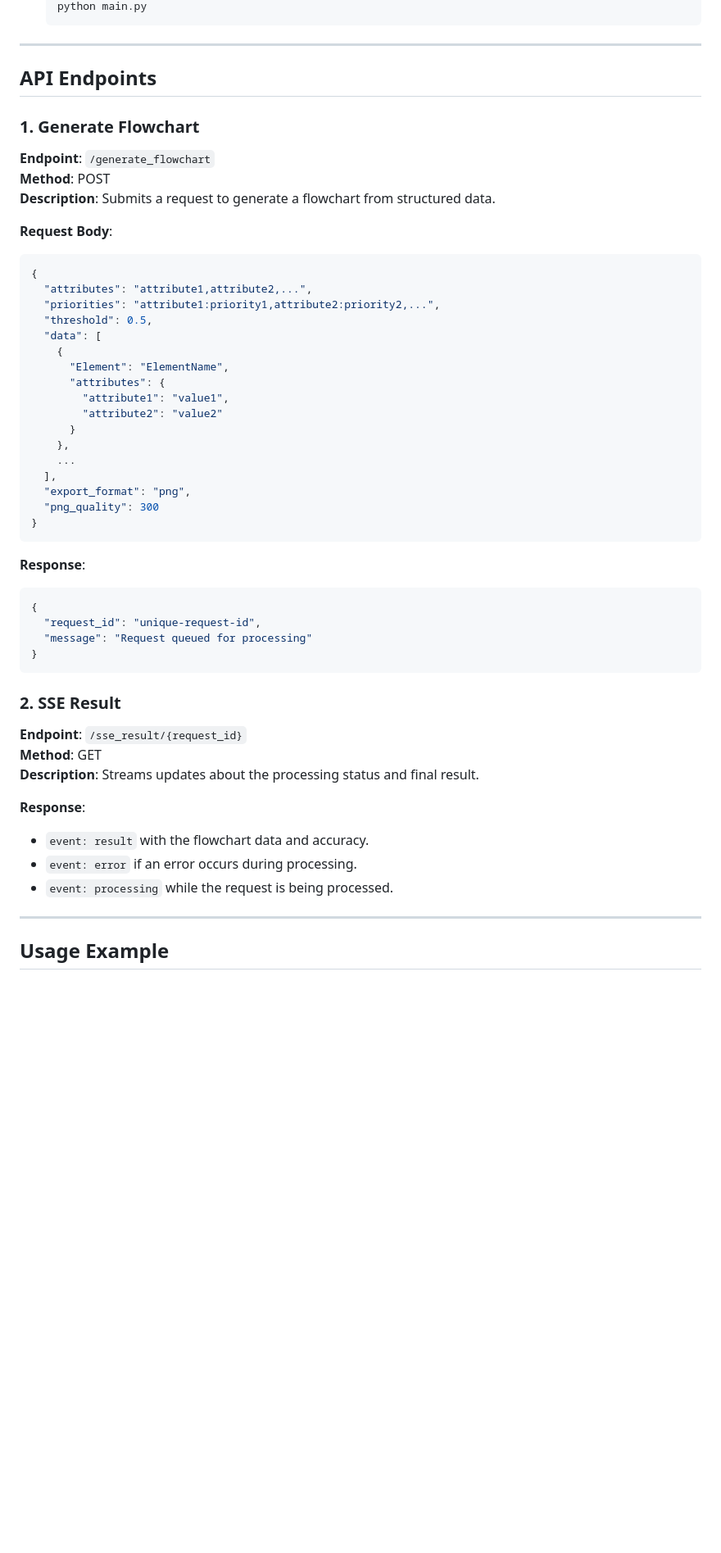
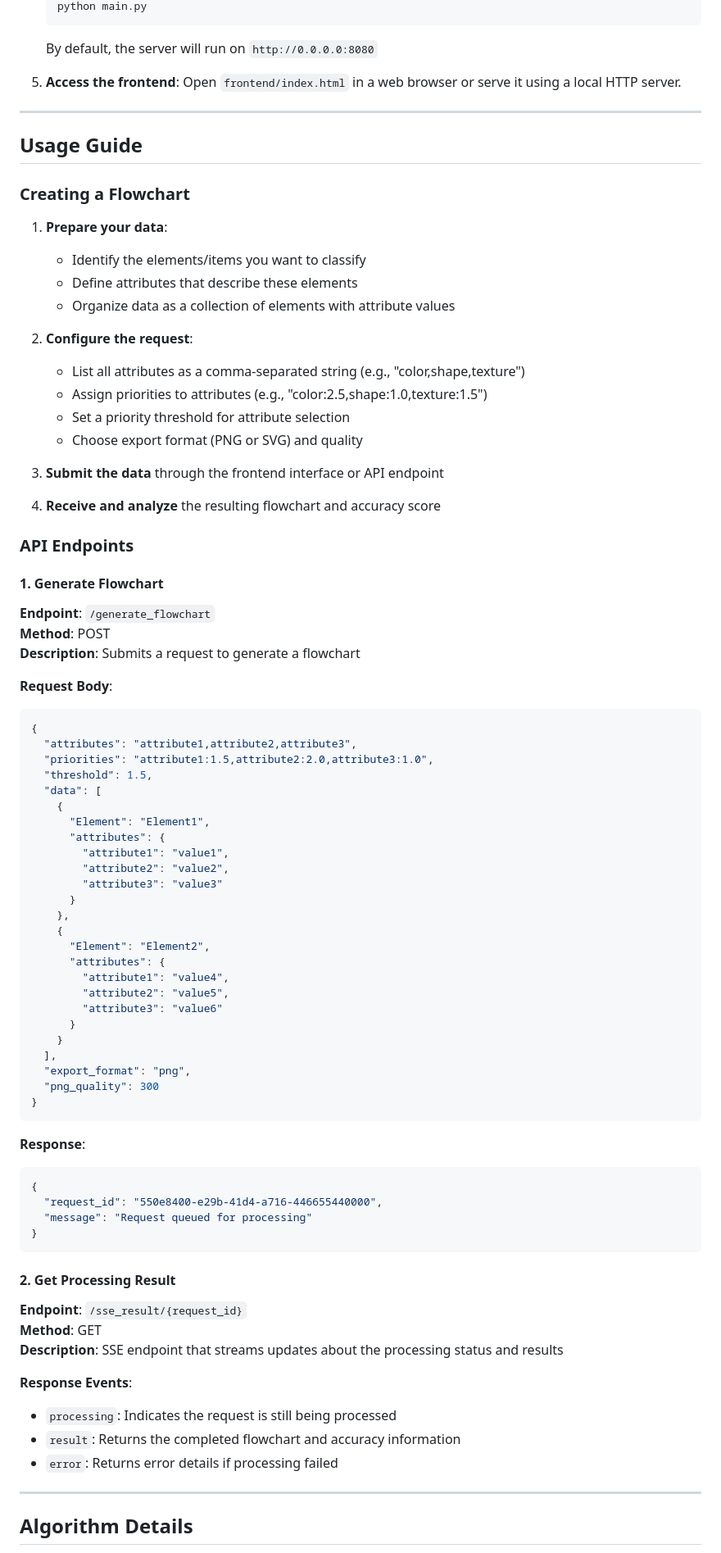
Before and after one commit to Jack-Kaplan/FlowchartPlatform, a Markdown page: README.md, the part around one of its changes. Shown at 82% size. GitHub-like rendering; blank space fills up the shorter version.

````diff
--- a/README.md
+++ b/README.md
@@ -47,31 +68,62 @@ FlowchartPlatform is a FastAPI-based tool for generating orthogonal flowcharts f
    python main.py
    ```
+   By default, the server will run on `http://0.0.0.0:8080`
+
+5. **Access the frontend**:
+   Open `frontend/index.html` in a web browser or serve it using a local HTTP server.
 
 ---
 
-## API Endpoints
+## Usage Guide
 
-### 1. **Generate Flowchart**
+### Creating a Flowchart
+
+1. **Prepare your data**:
+   - Identify the elements/items you want to classify
+   - Define attributes that describe these elements
+   - Organize data as a collection of elements with attribute values
+
+2. **Configure the request**:
+   - List all attributes as a comma-separated string (e.g., "color,shape,texture")
+   - Assign priorities to attributes (e.g., "color:2.5,shape:1.0,texture:1.5")
+   - Set a priority threshold for attribute selection
+   - Choose export format (PNG or SVG) and quality
+
+3. **Submit the data** through the frontend interface or API endpoint
+
+4. **Receive and analyze** the resulting flowchart and accuracy score
+
+### API Endpoints
+
+#### 1. Generate Flowchart
 
 **Endpoint**: `/generate_flowchart`
 **Method**: POST
-**Description**: Submits a request to generate a flowchart from structured data.
+**Description**: Submits a request to generate a flowchart
 
 **Request Body**:
 ```json
 {
-  "attributes": "attribute1,attribute2,...",
-  "priorities": "attribute1:priority1,attribute2:priority2,...",
-  "threshold": 0.5,
+  "attributes": "attribute1,attribute2,attribute3",
+  "priorities": "attribute1:1.5,attribute2:2.0,attribute3:1.0",
+  "threshold": 1.5,
   "data": [
     {
-      "Element": "ElementName",
+      "Element": "Element1",
       "attributes": {
         "attribute1": "value1",
-        "attribute2": "value2"
+        "attribute2": "value2",
+        "attribute3": "value3"
       }
     },
-    ...
+    {
+      "Element": "Element2",
+      "attributes": {
+        "attribute1": "value4",
+        "attribute2": "value5",
+        "attribute3": "value6"
+      }
+    }
   ],
   "export_format": "png",
   "png_quality": 300
@@ -81,23 +133,23 @@ FlowchartPlatform is a FastAPI-based tool for generating orthogonal flowcharts f
 **Response**:
 ```json
 {
-  "request_id": "unique-request-id",
+  "request_id": "550e8400-e29b-41d4-a716-446655440000",
   "message": "Request queued for processing"
 }
 ```
 
-### 2. **SSE Result**
+#### 2. Get Processing Result
 
 **Endpoint**: `/sse_result/{request_id}`
 **Method**: GET
-**Description**: Streams updates about the processing status and final result.
+**Description**: SSE endpoint that streams updates about the processing status and results
 
-**Response**:
-- `event: result` with the flowchart data and accuracy.
-- `event: error` if an error occurs during processing.
-- `event: processing` while the request is being processed.
+**Response Events**:
+- `processing`: Indicates the request is still being processed
+- `result`: Returns the completed flowchart and accuracy information
+- `error`: Returns error details if processing failed
 
 ---
 
-## Usage Example
+## Algorithm Details
 
````
Also changed, not shown: other parts of README.md (+89 -40 lines).
